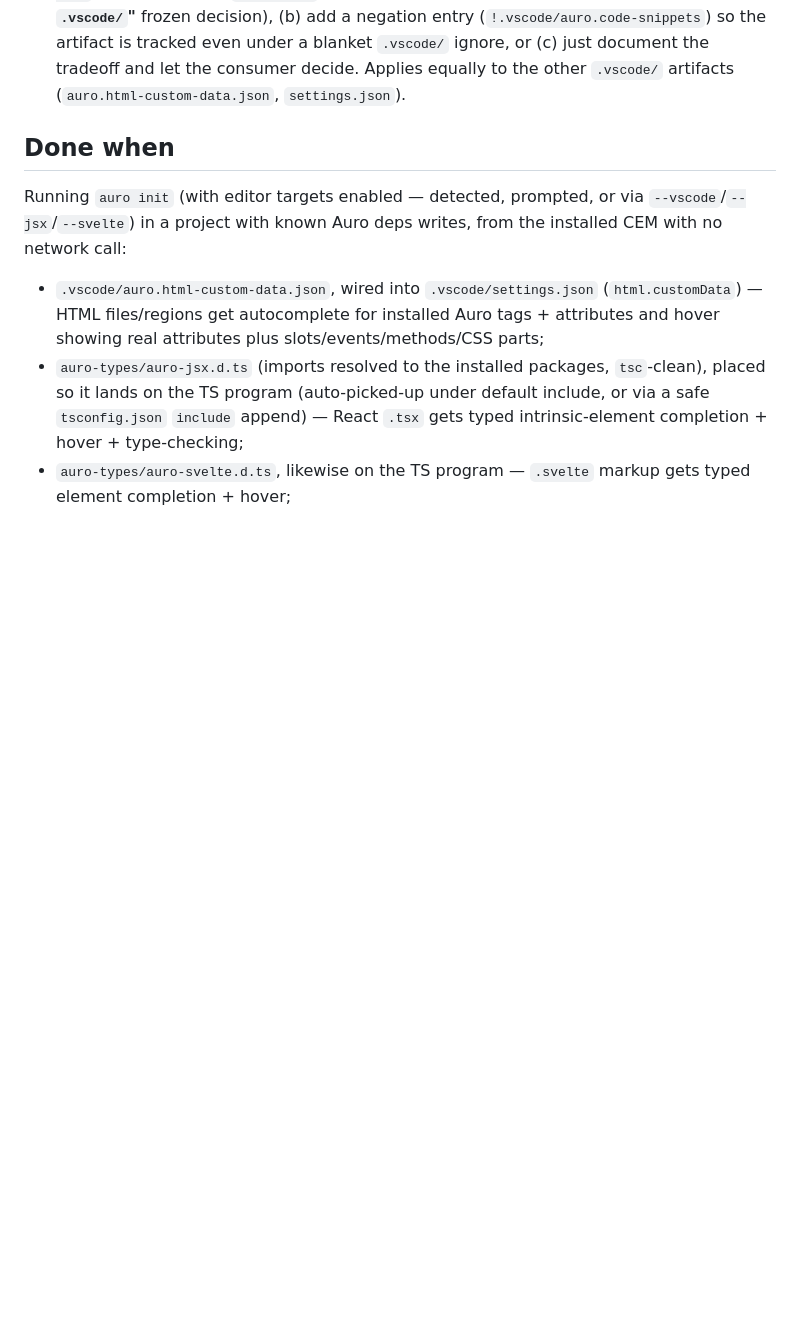
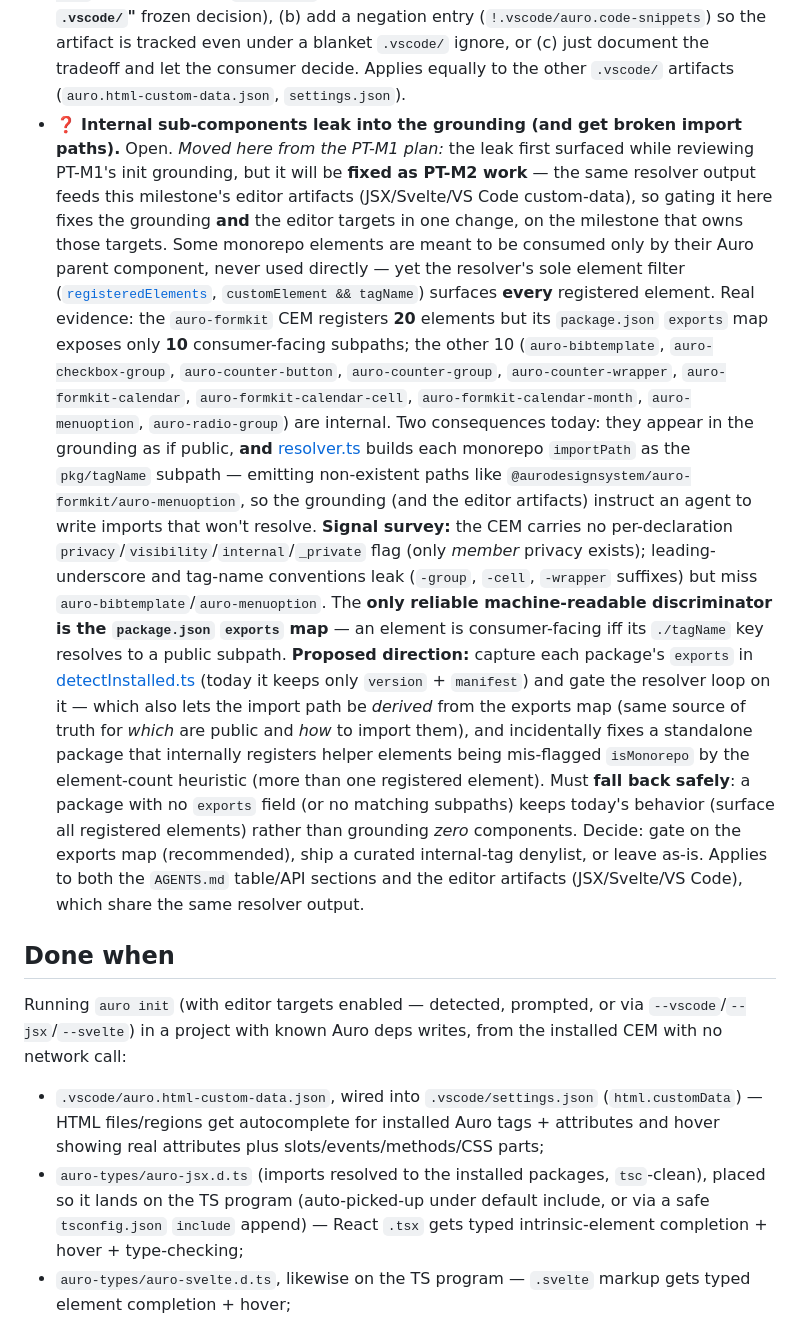
Before and after one commit to AlaskaAirlines/auro-cli, a Markdown page: docs/pt-m2-completion-plan.md, the part around the change. Rendered like a GitHub page; blank space fills up the shorter version.

Commit message:
docs: move internal-subcomponent open question to the PT-M2 plan AB#1628542
Relocate the "internal sub-components leak into the grounding" open question from
the PT-M1 completion plan to PT-M2, where it will actually be worked. The leak
surfaced while reviewing PT-M1 init grounding, but the same resolver output feeds
PT-M2's editor artifacts (JSX/Svelte/VS Code), so the proposed `exports`-map gate
fixes the grounding and the editor targets in one change — on the milestone that
owns those targets.

- pt-m2-completion-plan.md: full entry under Risks / open questions, opening with
  why it moved, plus the evidence (auro-formkit registers 20 elements but exports
  only 10), the signal survey (exports map is the sole reliable discriminator),
  the proposed detectInstalled/resolver gate, and the safe fallback.
- pt-m1-completion-plan.md: the full entry is replaced by a short breadcrumb
  pointer so a PT-M1 reader knows where it went and why.

Co-authored-by AI: Claude Opus 4.8

```diff
--- a/docs/pt-m2-completion-plan.md
+++ b/docs/pt-m2-completion-plan.md
@@ -713,6 +713,43 @@ offline/deterministic; `fetch` unused since detection is local):
   (`!.vscode/auro.code-snippets`) so the artifact is tracked even under a blanket
   `.vscode/` ignore, or (c) just document the tradeoff and let the consumer decide. Applies
   equally to the other `.vscode/` artifacts (`auro.html-custom-data.json`, `settings.json`).
+- ❓ **Internal sub-components leak into the grounding (and get broken import
+  paths).** Open. *Moved here from the PT-M1 plan:* the leak first surfaced while
+  reviewing PT-M1's init grounding, but it will be **fixed as PT-M2 work** — the same
+  resolver output feeds this milestone's editor artifacts (JSX/Svelte/VS Code
+  custom-data), so gating it here fixes the grounding **and** the editor targets in
+  one change, on the milestone that owns those targets. Some monorepo elements are
+  meant to be consumed only by their Auro parent component, never used directly — yet
+  the resolver's sole element filter
+  ([`registeredElements`](../src/init/resolver.ts), `customElement && tagName`)
+  surfaces **every** registered element. Real evidence: the `auro-formkit` CEM
+  registers **20** elements but its `package.json` `exports` map exposes only **10**
+  consumer-facing subpaths; the other 10 (`auro-bibtemplate`, `auro-checkbox-group`,
+  `auro-counter-button`, `auro-counter-group`, `auro-counter-wrapper`,
+  `auro-formkit-calendar`, `auro-formkit-calendar-cell`, `auro-formkit-calendar-month`,
+  `auro-menuoption`, `auro-radio-group`) are internal. Two consequences today: they
+  appear in the grounding as if public, **and** [resolver.ts](../src/init/resolver.ts)
+  builds each monorepo `importPath` as the `pkg/tagName` subpath — emitting
+  non-existent paths like `@aurodesignsystem/auro-formkit/auro-menuoption`, so the
+  grounding (and the editor artifacts) instruct an agent to write imports that won't
+  resolve. **Signal survey:** the CEM carries no per-declaration
+  `privacy`/`visibility`/`internal`/`_private` flag (only *member* privacy exists);
+  leading-underscore and tag-name conventions leak (`-group`, `-cell`, `-wrapper`
+  suffixes) but miss `auro-bibtemplate`/`auro-menuoption`. The **only reliable
+  machine-readable discriminator is the `package.json` `exports` map** — an element is
+  consumer-facing iff its `./tagName` key resolves to a public subpath. **Proposed
+  direction:** capture each package's `exports` in
+  [detectInstalled.ts](../src/utils/detectInstalled.ts) (today it keeps only
+  `version` + `manifest`) and gate the resolver loop on it — which also lets the
+  import path be *derived* from the exports map (same source of truth for *which* are
+  public and *how* to import them), and incidentally fixes a standalone package that
+  internally registers helper elements being mis-flagged `isMonorepo` by the
+  element-count heuristic (more than one registered element). Must **fall back
+  safely**: a package with no `exports` field (or no matching subpaths) keeps today's
+  behavior (surface all registered elements) rather than grounding *zero* components.
+  Decide: gate on the exports map (recommended), ship a curated internal-tag denylist,
+  or leave as-is. Applies to both the `AGENTS.md` table/API sections and the editor
+  artifacts (JSX/Svelte/VS Code), which share the same resolver output.
 
 ## Done when
 
```
Also changed, not shown: docs/pt-m1-completion-plan.md (+11 -0 lines).
